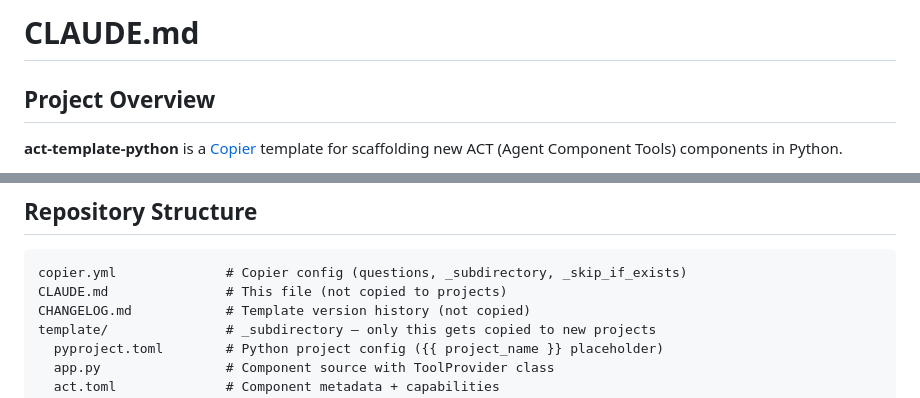
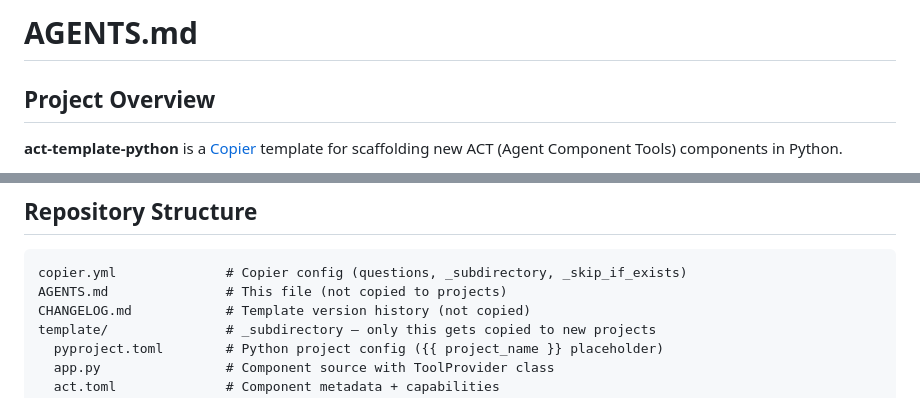
Before and after one commit to actcore/act-template-python, a Markdown page: AGENTS.md, 2 parts joined by grey strips. Drawn GitHub-style.

Commit message:
docs: rename CLAUDE.md to AGENTS.md

````diff
--- a/CLAUDE.md
+++ b/AGENTS.md
@@ -1,4 +1,4 @@
-# CLAUDE.md
+# AGENTS.md
 
 ## Project Overview
 
@@ -20,7 +20,7 @@ just test    # run e2e tests
 
 ```
 copier.yml              # Copier config (questions, _subdirectory, _skip_if_exists)
-CLAUDE.md               # This file (not copied to projects)
+AGENTS.md               # This file (not copied to projects)
 CHANGELOG.md            # Template version history (not copied)
 template/               # _subdirectory — only this gets copied to new projects
   pyproject.toml        # Python project config ({{ project_name }} placeholder)
````
